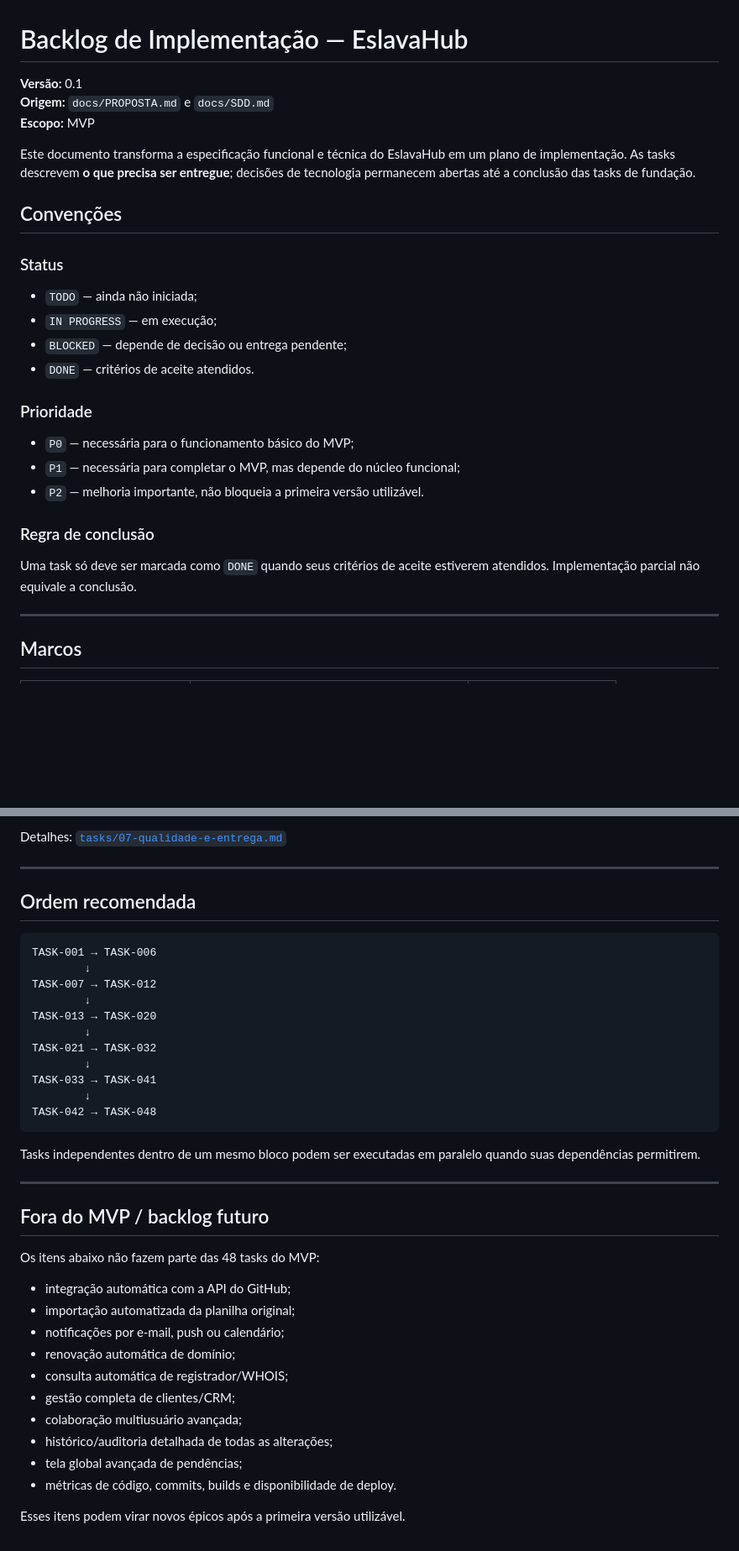
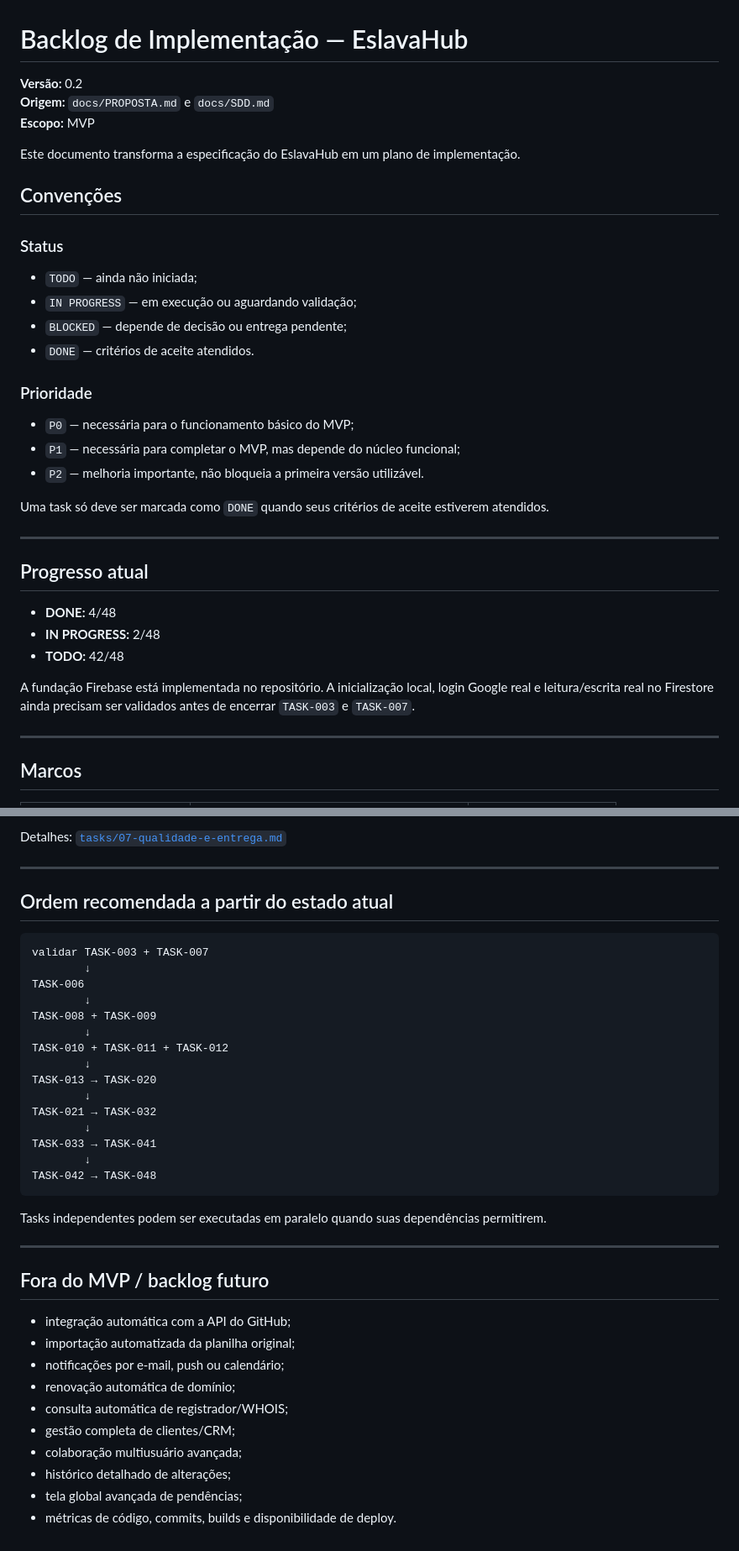
Before and after one commit to abnereslava/eslavahub, a Markdown page: docs/TASKS.md, 2 parts joined by grey strips. Shown at 84% size. Drawn GitHub-style; blank space fills up the shorter version.

Commit message:
docs: sync backlog progress with Firebase foundation

````diff
--- a/docs/TASKS.md
+++ b/docs/TASKS.md
@@ -1,17 +1,17 @@
 # Backlog de Implementação — EslavaHub
 
-**Versão:** 0.1
+**Versão:** 0.2
 **Origem:** `docs/PROPOSTA.md` e `docs/SDD.md`
 **Escopo:** MVP
 
-Este documento transforma a especificação funcional e técnica do EslavaHub em um plano de implementação. As tasks descrevem **o que precisa ser entregue**; decisões de tecnologia permanecem abertas até a conclusão das tasks de fundação.
+Este documento transforma a especificação do EslavaHub em um plano de implementação.
 
 ## Convenções
 
 ### Status
 
 - `TODO` — ainda não iniciada;
-- `IN PROGRESS` — em execução;
+- `IN PROGRESS` — em execução ou aguardando validação;
 - `BLOCKED` — depende de decisão ou entrega pendente;
 - `DONE` — critérios de aceite atendidos.
 
@@ -21,9 +21,17 @@ Este documento transforma a especificação funcional e técnica do EslavaHub em
 - `P1` — necessária para completar o MVP, mas depende do núcleo funcional;
 - `P2` — melhoria importante, não bloqueia a primeira versão utilizável.
 
-### Regra de conclusão
+Uma task só deve ser marcada como `DONE` quando seus critérios de aceite estiverem atendidos.
 
-Uma task só deve ser marcada como `DONE` quando seus critérios de aceite estiverem atendidos. Implementação parcial não equivale a conclusão.
+---
+
+## Progresso atual
+
+- **DONE:** 4/48
+- **IN PROGRESS:** 2/48
+- **TODO:** 42/48
+
+A fundação Firebase está implementada no repositório. A inicialização local, login Google real e leitura/escrita real no Firestore ainda precisam ser validados antes de encerrar `TASK-003` e `TASK-007`.
 
 ---
 
@@ -131,12 +139,16 @@ Detalhes: [`tasks/07-qualidade-e-entrega.md`](tasks/07-qualidade-e-entrega.md)
 
 ---
 
-## Ordem recomendada
+## Ordem recomendada a partir do estado atual
 
 ```text
-TASK-001 → TASK-006
+validar TASK-003 + TASK-007
         ↓
-TASK-007 → TASK-012
+TASK-006
+        ↓
+TASK-008 + TASK-009
+        ↓
+TASK-010 + TASK-011 + TASK-012
         ↓
 TASK-013 → TASK-020
         ↓
@@ -147,13 +159,11 @@ TASK-033 → TASK-041
 TASK-042 → TASK-048
 ```
 
-Tasks independentes dentro de um mesmo bloco podem ser executadas em paralelo quando suas dependências permitirem.
+Tasks independentes podem ser executadas em paralelo quando suas dependências permitirem.
 
 ---
 
 ## Fora do MVP / backlog futuro
-
-Os itens abaixo não fazem parte das 48 tasks do MVP:
 
 - integração automática com a API do GitHub;
 - importação automatizada da planilha original;
@@ -162,8 +172,6 @@ Os itens abaixo não fazem parte das 48 tasks do MVP:
 - consulta automática de registrador/WHOIS;
 - gestão completa de clientes/CRM;
 - colaboração multiusuário avançada;
-- histórico/auditoria detalhada de todas as alterações;
+- histórico detalhado de alterações;
 - tela global avançada de pendências;
 - métricas de código, commits, builds e disponibilidade de deploy.
-
-Esses itens podem virar novos épicos após a primeira versão utilizável.
````
Also changed, not shown: other parts of docs/TASKS.md (+7 -7 lines).
